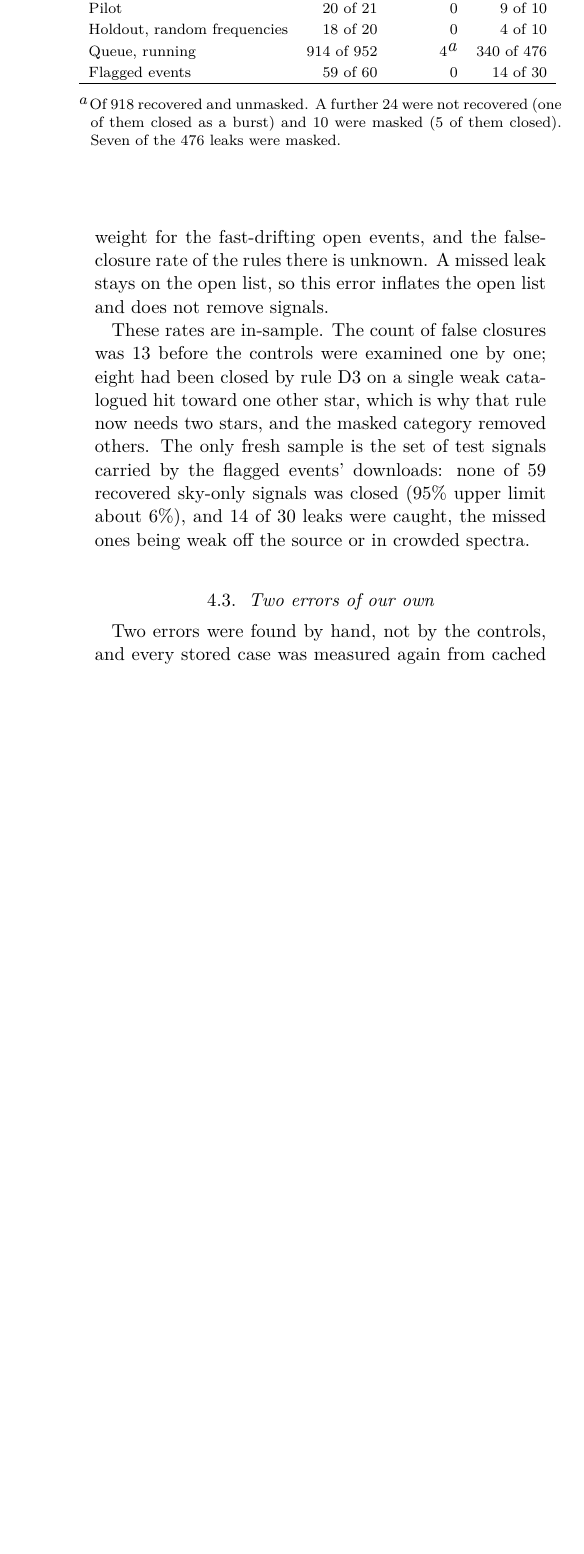
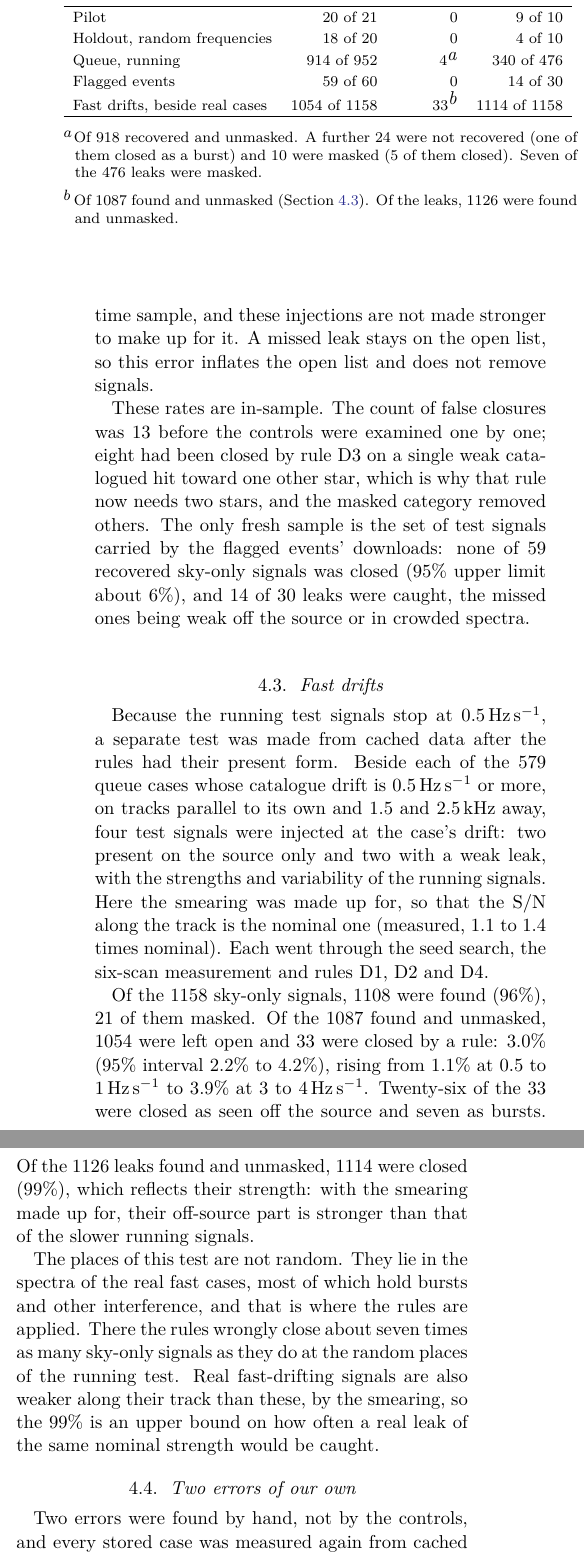
Before and after one commit to luizpersechini/cold-case-seti, a LaTeX paper (paper/coldcase.tex): part of one column of page 6 of 14 before the commit and two parts of the columns of page 6 of 14 after it, the two joined at a grey line, cut so that both start at the same text, the shorter picture padded with empty space. The pictures show the PDF file paper/coldcase.pdf that the author committed with the source.

Commit message:
Fast-drift test of the rules: 3.0% of sky-only test signals wrongly closed
tools/fast_drift_rules.py put 2,316 test signals of 0.5 to 3.9 Hz/s
beside the 579 real fast cases, from cached cutouts, and ran the
first-pass rules on them. Of 1,087 sky-only signals found and unmasked,
33 were closed (26 as seen off the star, 7 as bursts), against 0.4% for
the slow signals at random places. 1,114 of 1,126 leaks were caught,
an upper bound, since the signals keep their strength along the track.

The seed of a test signal may be in any on-star scan, so the check that
the seed is the injection compares it with the tone's place in that scan.

Paper: new subsection and table row, abstract and limits updated.
README and REVIEW.md say the same.

Co-Authored-By: Claude Fable 5.2 <noreply@anthropic.com>

```diff
--- a/paper/coldcase.tex
+++ b/paper/coldcase.tex
@@ -420,6 +420,8 @@ seen off the source'' carries little weight for the fast-drifting open
-events, and the false-closure rate of the rules there is unknown. A missed
-leak stays on the open list, so this error inflates the open list and does
-not remove signals.
+drift faster than 0.35\,\hzs. The fall is one of strength: a drifting tone
+is smeared over the channels it crosses within a time sample, and these
+injections are not made stronger to make up for it. A missed leak stays on
+the open list, so this error inflates the open list and does not remove
+signals.
 
 These rates are in-sample. The count of false closures was 13 before the
 controls were examined one by one; eight had been closed by rule D3 on a
@@ -439,8 +441,10 @@ Pilot & 20 of 21 & 0 & 9 of 10 \\
 Holdout, random frequencies & 18 of 20 & 0 & 4 of 10 \\
 Queue, running & 914 of 952 & 4\tablenotemark{a} & 340 of 476 \\
 Flagged events & 59 of 60 & 0 & 14 of 30 \\
+Fast drifts, beside real cases & 1054 of 1158 & 33\tablenotemark{b} & 1114 of 1158 \\
 \enddata
 \tablenotetext{a}{Of 918 recovered and unmasked. A further 24 were not recovered (one of them closed as a burst) and 10 were masked (5 of them closed). Seven of the 476 leaks were masked.}
+\tablenotetext{b}{Of 1087 found and unmasked (Section~\ref{sec:fast}). Of the leaks, 1126 were found and unmasked.}
 \end{deluxetable}
 
 \begin{figure*}
@@ -455,3 +460,31 @@ faster than 0.5\,\hzs. \label{fig:controls}}
+\subsection{Fast drifts} \label{sec:fast}
+
+Because the running test signals stop at 0.5\,\hzs, a separate test was
+made from cached data after the rules had their present form. Beside each
+of the 579 queue cases whose catalogue drift is 0.5\,\hzs\ or more, on
+tracks parallel to its own and 1.5 and 2.5\,kHz away, four test signals
+were injected at the case's drift: two present on the source only and two
+with a weak leak, with the strengths and variability of the running
+signals. Here the smearing was made up for, so that the \sn\ along the
+track is the nominal one (measured, 1.1 to 1.4 times nominal). Each went
+through the seed search, the six-scan measurement and rules D1, D2 and D4.
+
+Of the 1158 sky-only signals, 1108 were found (96\%), 21 of them masked. Of
+the 1087 found and unmasked, 1054 were left open and 33 were closed by a
+rule: 3.0\% (95\% interval 2.2\% to 4.2\%), rising from 1.1\% at 0.5 to
+1\,\hzs\ to 3.9\% at 3 to 4\,\hzs. Twenty-six of the 33 were closed as
+seen off the source and seven as bursts. Of the 1126 leaks found and
+unmasked, 1114 were closed (99\%), which reflects their strength: with the
+smearing made up for, their off-source part is stronger than that of the
+slower running signals.
+
+The places of this test are not random. They lie in the spectra of the
+real fast cases, most of which hold bursts and other interference, and that
+is where the rules are applied. There the rules wrongly close about seven
+times as many sky-only signals as they do at the random places of the
+running test. Real fast-drifting signals are also weaker along their track
+than these, by the smearing, so the 99\% is an upper bound on how often a
+real leak of the same nominal strength would be caught.
 
 \subsection{Two errors of our own} \label{sec:errors}
 
@@ -833,7 +866,8 @@ The open list is where the method has least power, which is not the same as
 where the signals are most interesting. Events stay open in crowded
 spectra, where control levels are high and a line near any frequency is
 common; at fast drifts, where the place of a line a few minutes later
-cannot be predicted well and no test signal reaches; and when a line's
+cannot be predicted well and the rules wrongly close several times more
+test signals; and when a line's
 drift wanders between scans. Three of the five open flagged events have a
 line of their drift toward other stars near their frequency and stay open
 because that cannot be told from chance in those bands. Twenty-nine of the
```
Also changed, not shown: paper/REVIEW.md (+1 -2 lines), README.md, paper/coldcase.pdf, paper/coldcase.tex (33 more changed lines).
